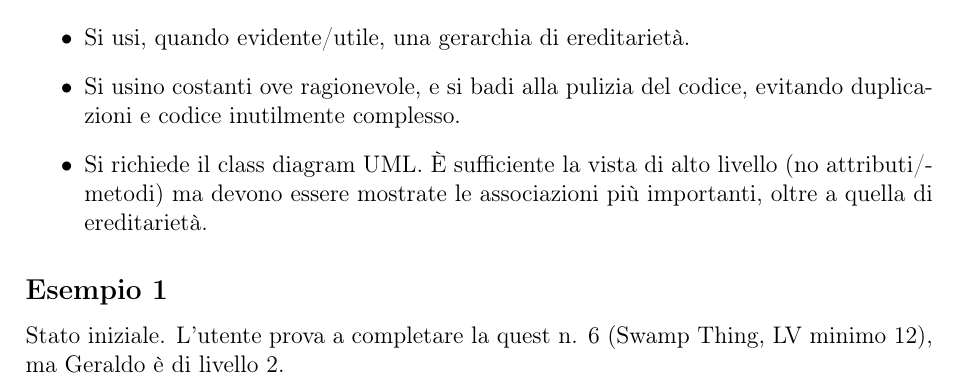
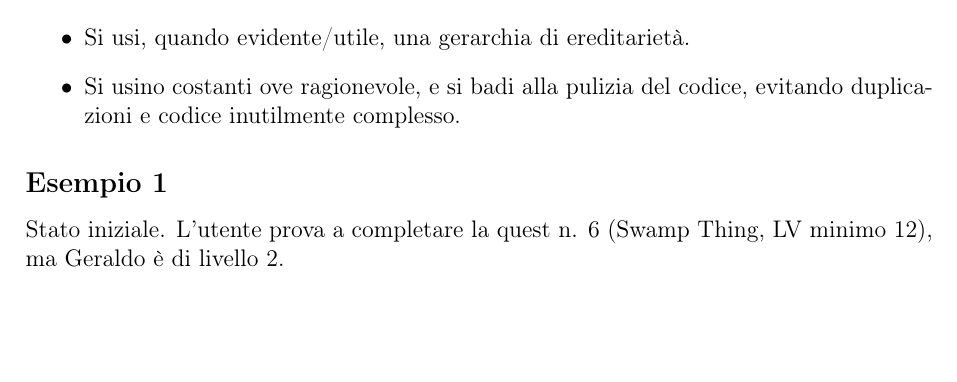
Before and after one commit to alterax05/Tutorati-P2, a LaTeX document (tutorato 6 15-04/main.tex): part of page 2 of 4, cut so that both start at the same text, the shorter picture padded with empty space. Compiled offline with pdfLaTeX.

Commit message:
fix latex

```diff
--- a/tutorato 6 15-04/main.tex
+++ b/tutorato 6 15-04/main.tex
@@ -62,7 +62,6 @@ Se la Quest non può essere completata (livello di Geraldo insufficiente, quest
 \begin{itemize}
     \item Si usi, quando evidente/utile, una gerarchia di ereditarietà.
     \item Si usino costanti ove ragionevole, e si badi alla pulizia del codice, evitando duplicazioni e codice inutilmente complesso.
-    \item Si richiede il class diagram UML. È sufficiente la vista di alto livello (no attributi/metodi) ma devono essere mostrate le associazioni più importanti, oltre a quella di ereditarietà.
 \end{itemize}
 
 \subsection*{Esempio 1}
```
Also changed, not shown: tutorato 6 15-04/Tutorato_P2_15_04.pdf (added).
